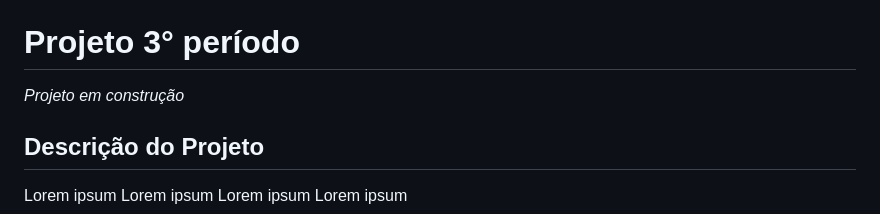
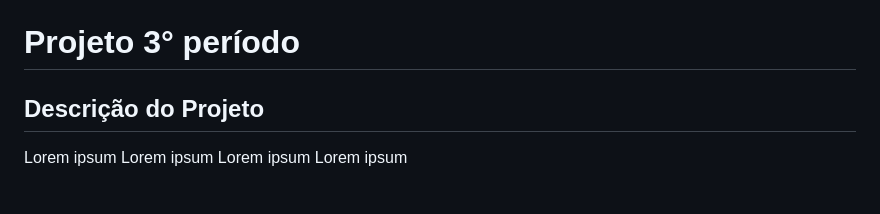
Before and after one commit to majupeixoto/polaris, a Markdown page: README.md, the part around the change printed below. GitHub-like rendering; blank space fills up the shorter version.

```diff
--- a/README.md
+++ b/README.md
@@ -1,6 +8,4 @@
 # Projeto 3° período
-
-*Projeto em construção*
 
 ## Descrição do Projeto
 
```
Also changed, not shown: other parts of README.md (+7 -0 lines).
